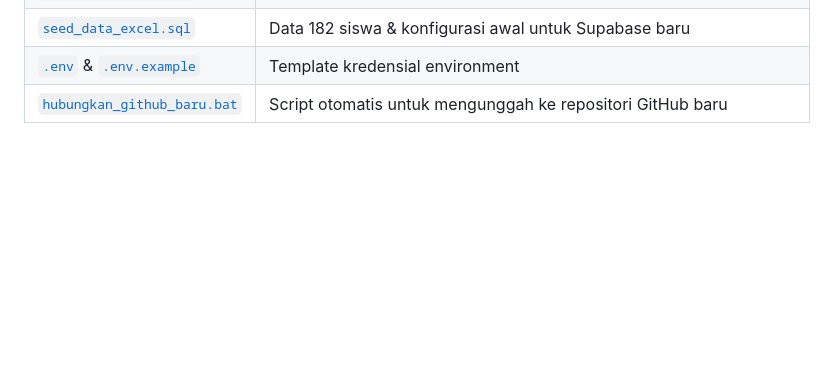
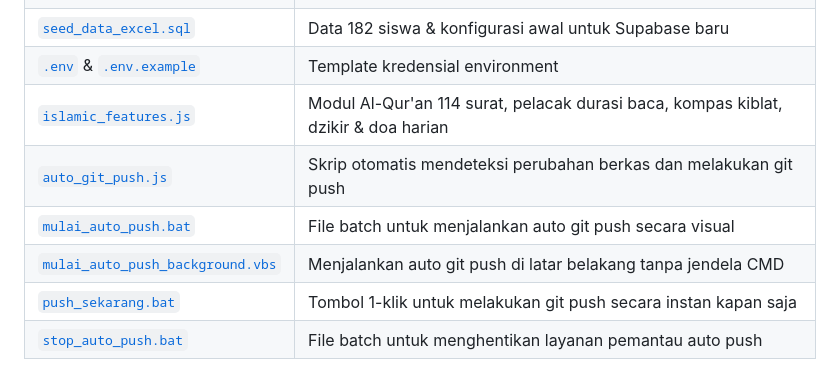
Before and after one commit to dimasadam21/presensi-ibadah-SIIP, a Markdown page: PANDUAN_SETUP_KLONING.md, the part around the change. Rendered like a GitHub page; blank space fills up the shorter version.

Commit message:
Auto-update: 06/10/2026 17:45:21 - ANDUAN_SETUP_KLONING.md

```diff
--- a/PANDUAN_SETUP_KLONING.md
+++ b/PANDUAN_SETUP_KLONING.md
@@ -136,4 +136,9 @@ Jika Anda ingin mengubah nama sekolah, judul aplikasi, radius GPS, atau jam shol
 | [`supabase_schema.sql`](./supabase_schema.sql) | Script SQL pembuatan struktur tabel & bucket storage Supabase baru |
 | [`seed_data_excel.sql`](./seed_data_excel.sql) | Data 182 siswa & konfigurasi awal untuk Supabase baru |
 | [`.env`](./.env) & [`.env.example`](./.env.example) | Template kredensial environment |
-| [`hubungkan_github_baru.bat`](./hubungkan_github_baru.bat) | Script otomatis untuk mengunggah ke repositori GitHub baru |
+| [`islamic_features.js`](./islamic_features.js) | Modul Al-Qur'an 114 surat, pelacak durasi baca, kompas kiblat, dzikir & doa harian |
+| [`auto_git_push.js`](./auto_git_push.js) | Skrip otomatis mendeteksi perubahan berkas dan melakukan git push |
+| [`mulai_auto_push.bat`](./mulai_auto_push.bat) | File batch untuk menjalankan auto git push secara visual |
+| [`mulai_auto_push_background.vbs`](./mulai_auto_push_background.vbs) | Menjalankan auto git push di latar belakang tanpa jendela CMD |
+| [`push_sekarang.bat`](./push_sekarang.bat) | Tombol 1-klik untuk melakukan git push secara instan kapan saja |
+| [`stop_auto_push.bat`](./stop_auto_push.bat) | File batch untuk menghentikan layanan pemantau auto push |
```
